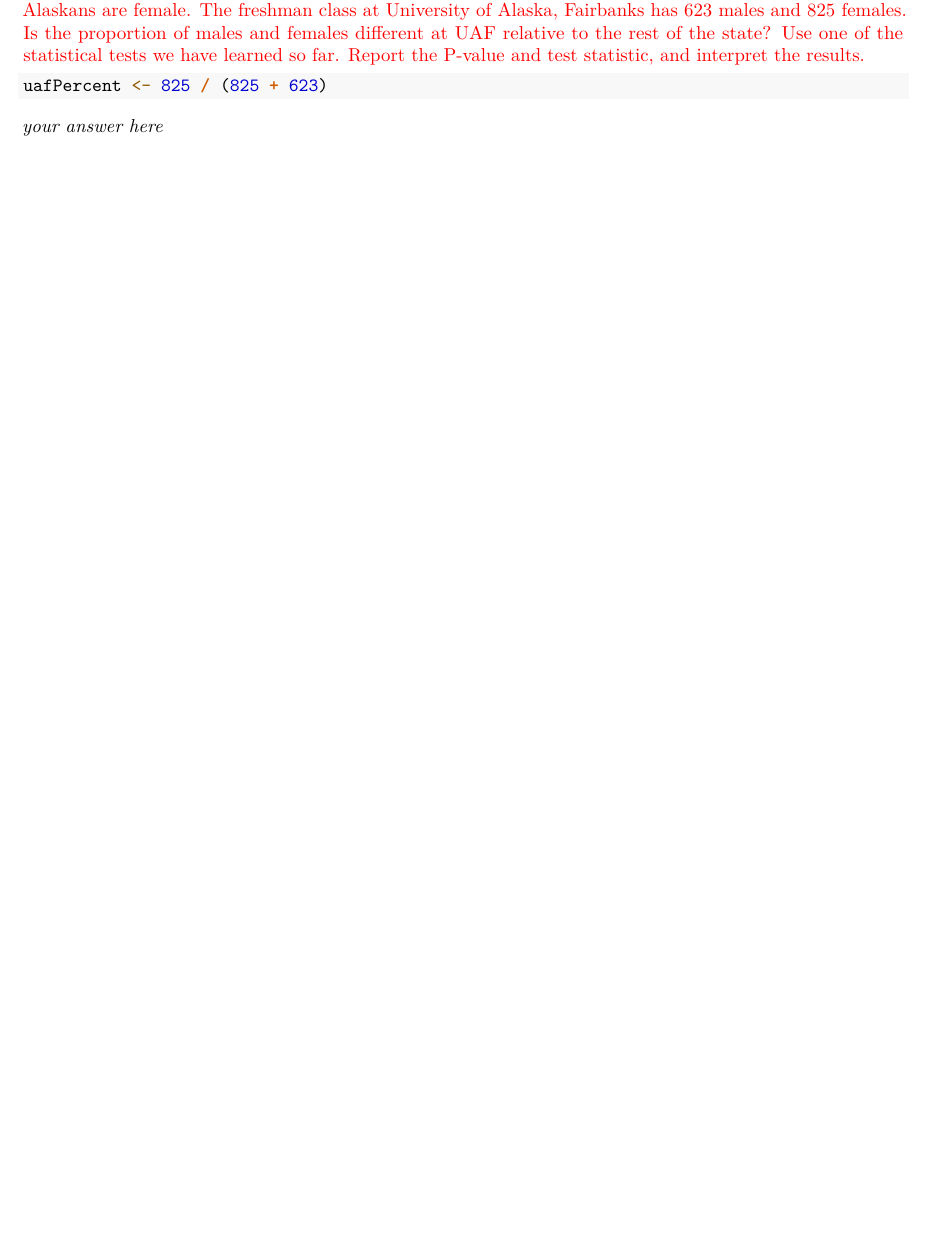
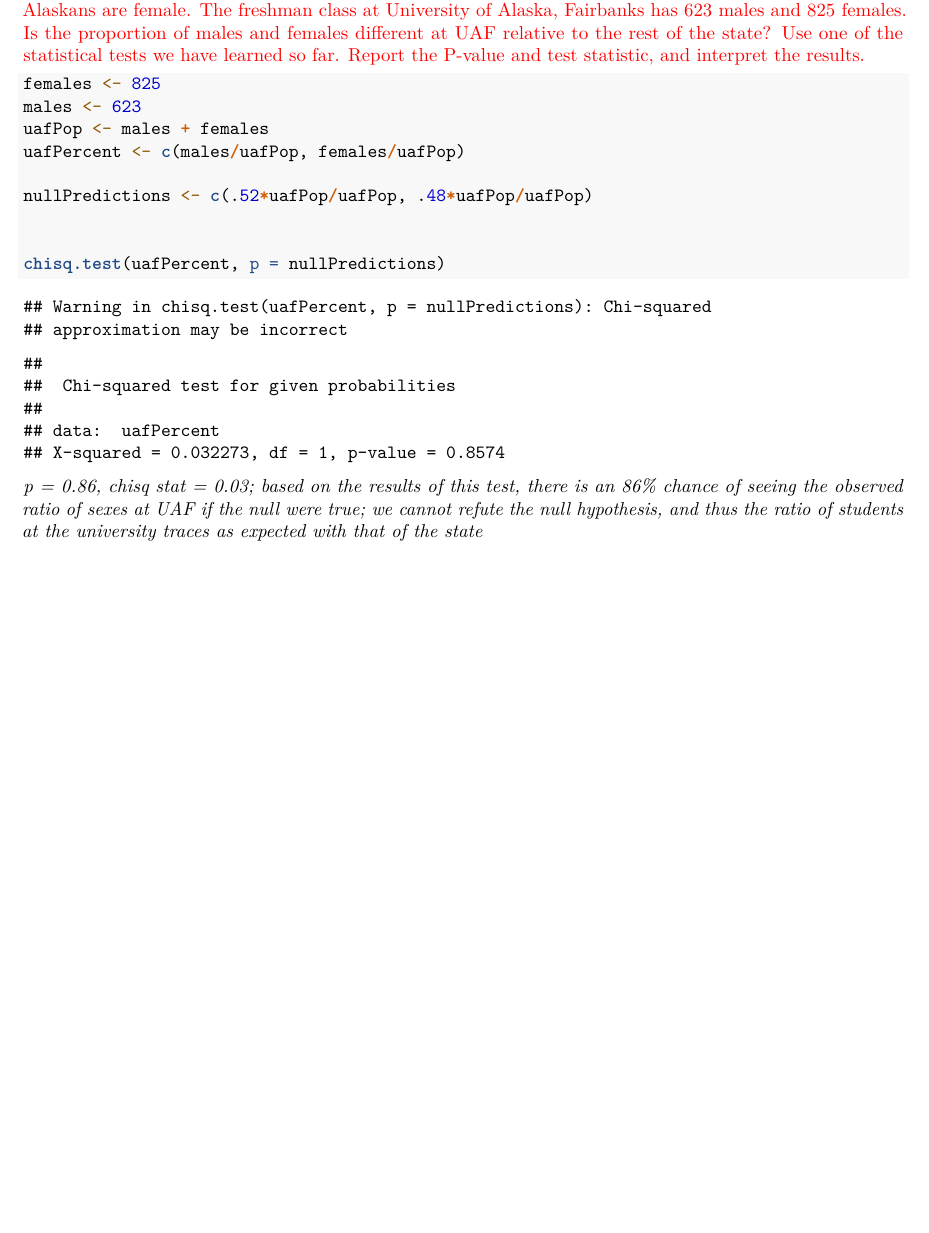
Before and after one commit to spaceaphid1/School, an R Markdown document (BioStats/Lab5/Lab5_Normal 2.Rmd): part of page 17 of 17, cut so that both start at the same text. Rendered offline with R 4.5, knitr and Pandoc, then LaTeX, with nearby package versions; code that draws random numbers runs with fixed seeds of ours; some code elsewhere in the file could not run offline.

Commit message:
finshing lab 5

````diff
--- a/BioStats/Lab5/Lab5_Normal 2.Rmd
+++ b/BioStats/Lab5/Lab5_Normal 2.Rmd
@@ -335,8 +335,16 @@
 \textcolor{red}{\textbf{Question 13 (1 point):.} Alaska is the state with the lowest gender ratio of women to men. 48 percent of Alaskans are female. The freshman class at University of Alaska, Fairbanks has 623 males and 825 females. Is the proportion of males and females different at UAF relative to the rest of the state? Use one of the statistical tests we have learned so far. Report the P-value and test statistic, and interpret the results.}
 
 ```{r}
-uafPercent <- 825 / (825 + 623)
+females <- 825
+males <- 623
+uafPop <- males + females
+uafPercent <- c(males/uafPop, females/uafPop)
+
+nullPredictions <- c(.52*uafPop/uafPop, .48*uafPop/uafPop)
+
+
+chisq.test(uafPercent, p = nullPredictions)
 
 ```
 
-*your answer here*
+*p = 0.86, chisq stat = 0.03; based on the results of this test, there is an 86% chance of seeing the observed ratio of sexes at UAF if the null were true; we cannot refute the null hypothesis, and thus the ratio of students at the university traces as expected with that of the state*
````
